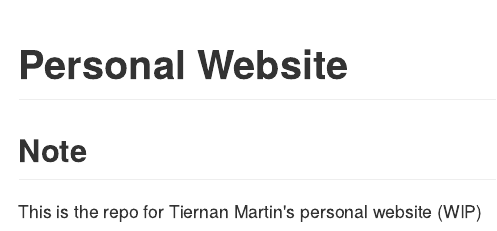
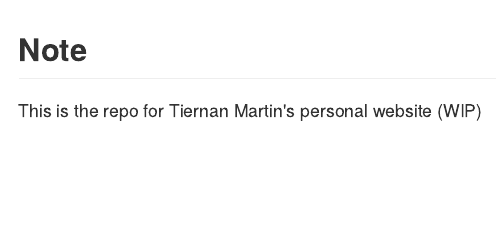
Before and after one commit to tiernanmartin/personal-website, an R Markdown document (README.Rmd): the page in a window 1100 px wide, from its top. The pictures show the output file README.md that the author committed with the source, drawn offline in the style of GitHub.

Commit message:
edit README

```diff
--- a/README.Rmd
+++ b/README.Rmd
@@ -1,5 +1,4 @@
 ---
-title: "Personal Website"
 output: github_document
 ---
 
```
Also changed, not shown: README.md, 1 other file.
